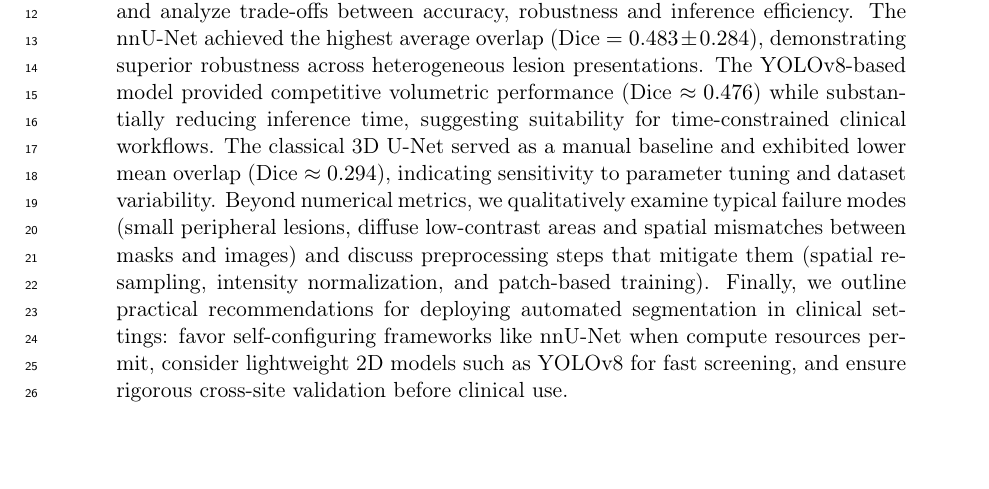
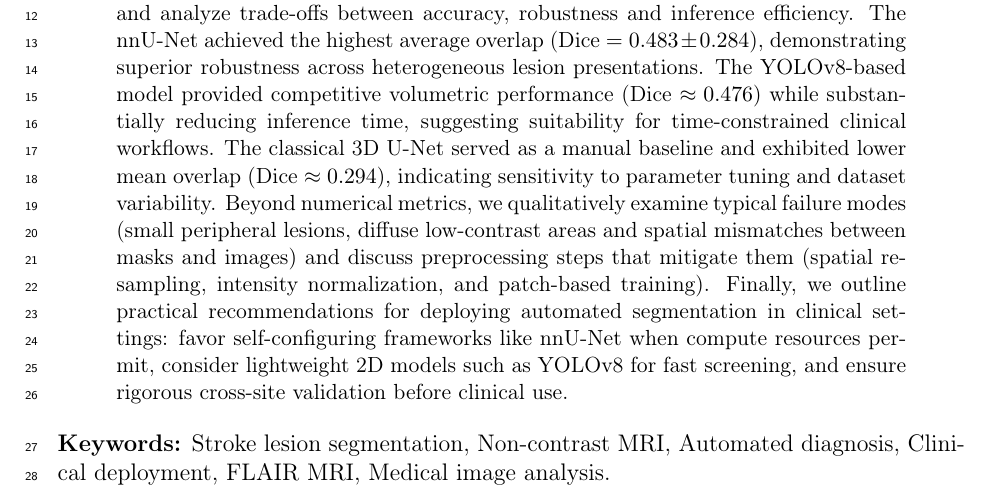
Before and after one commit to JuanZapa7a/Paper, a LaTeX paper (main.tex): part of page 1 of 16, cut so that both start at the same text, the shorter picture padded with empty space. Compiled offline with pdfLaTeX.

Commit message:
keywords

```diff
--- a/main.tex
+++ b/main.tex
@@ -83,6 +110,8 @@ We report quantitative performance using Dice similarity coefficient and Interse
 %
 Beyond numerical metrics, we qualitatively examine typical failure modes (small peripheral lesions, diffuse low-contrast areas and spatial mismatches between masks and images) and discuss preprocessing steps that mitigate them (spatial resampling, intensity normalization, and patch-based training). Finally, we outline practical recommendations for deploying automated segmentation in clinical settings: favor self-configuring frameworks like nnU-Net when compute resources permit, consider lightweight 2D models such as YOLOv8 for fast screening, and ensure rigorous cross-site validation before clinical use.
 \end{abstract}
+
+\noindent\textbf{Keywords:} Stroke lesion segmentation, Non-contrast MRI,  Automated diagnosis, Clinical deployment, FLAIR MRI, Medical image analysis.
 
 %\tableofcontents
 %\newpage
```
Also changed, not shown: main.tex (27 more changed lines).
